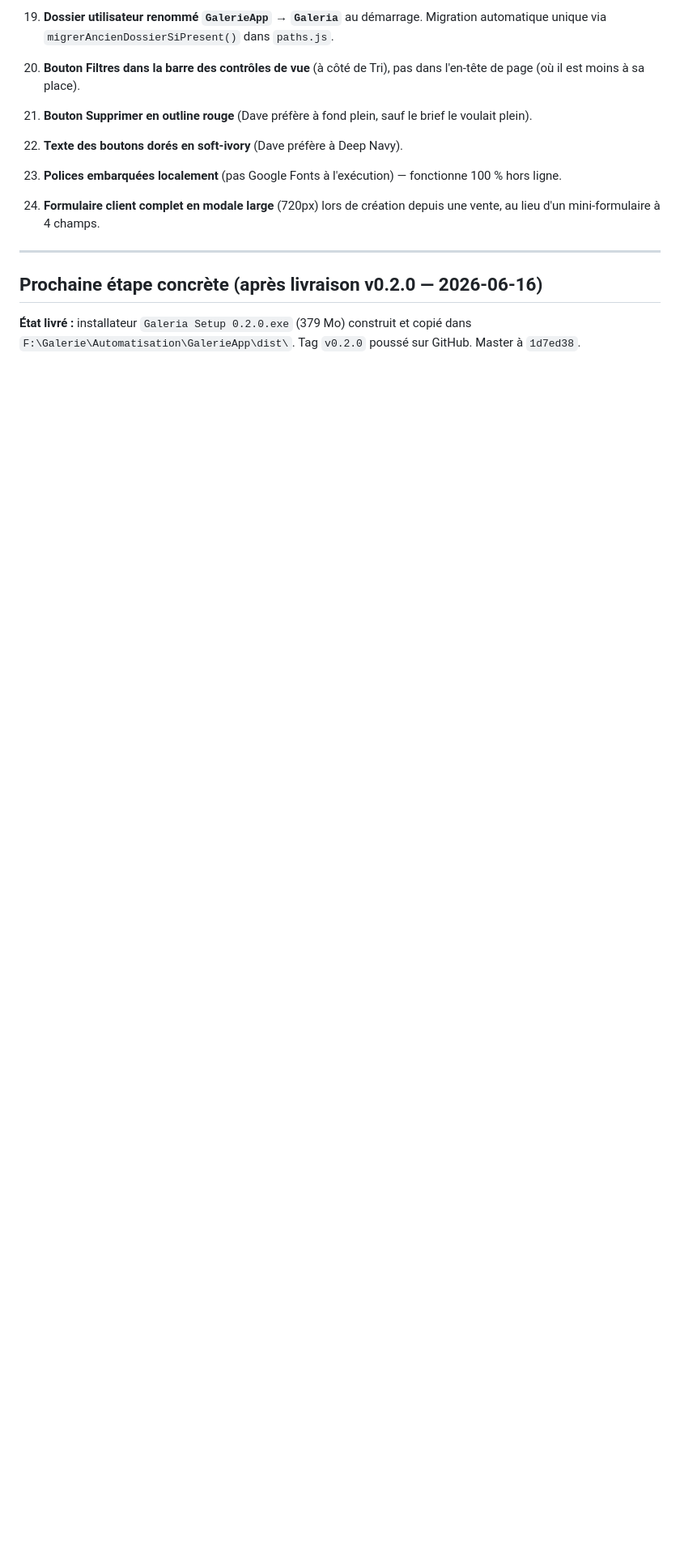
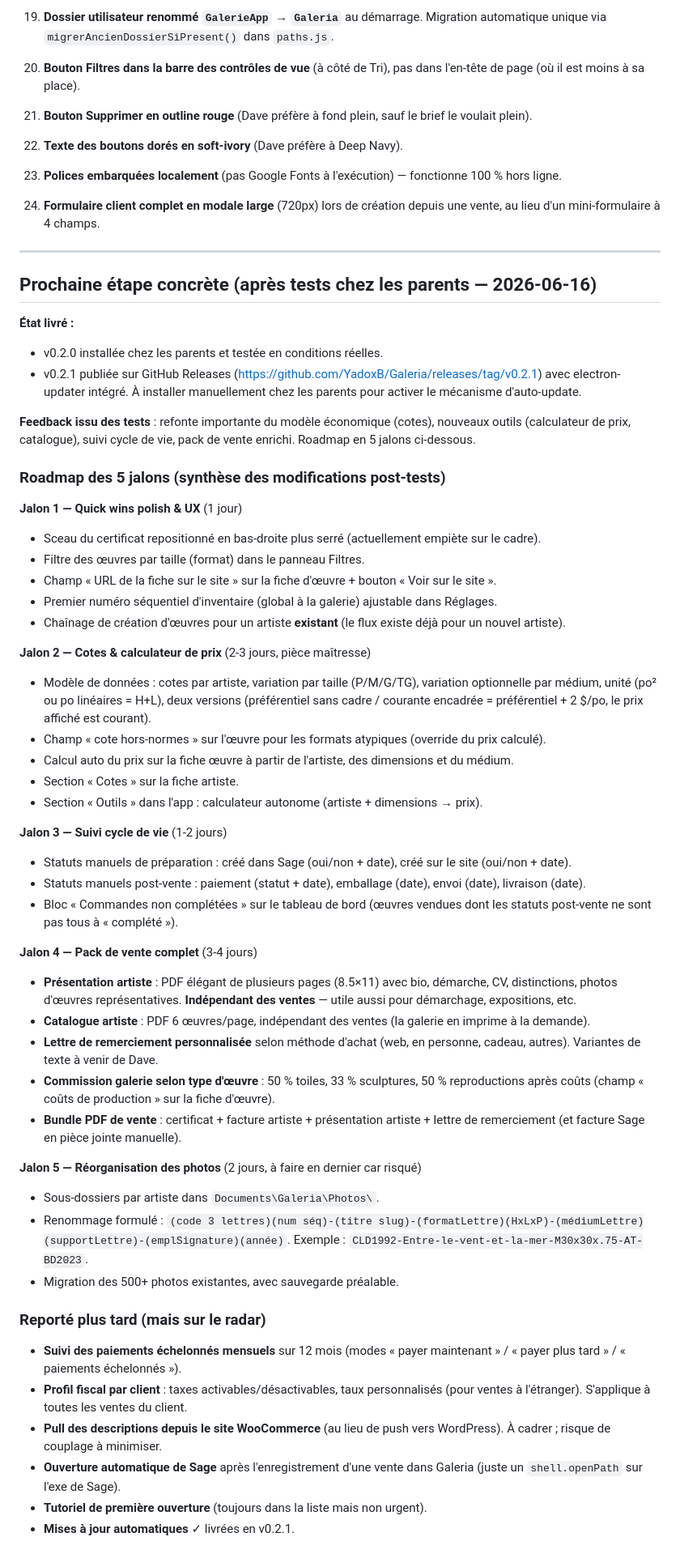
Before and after one commit to YadoxB/Galeria, a Markdown page: ETAT.md, the part around one of its changes. Shown at 81% size. Rendered like a GitHub page; blank space fills up the shorter version.

Commit message:
docs: roadmap des 5 jalons après tests v0.2.0 chez les parents
Co-Authored-By: Claude Opus 4.7 <noreply@anthropic.com>

```diff
--- a/ETAT.md
+++ b/ETAT.md
@@ -259,6 +259,53 @@ WordPress + WooCommerce. Voir CLAUDE.md section 7.
 
 ---
 
-## Prochaine étape concrète (après livraison v0.2.0 — 2026-06-16)
+## Prochaine étape concrète (après tests chez les parents — 2026-06-16)
 
-**État livré :** installateur `Galeria Setup 0.2.0.exe` (379 Mo) construit et copié dans `F:\Galerie\Automatisation\GalerieApp\dist\`. Tag `v0.2.0` poussé sur GitHub. Master à `1d7ed38`.
+**État livré :**
+- v0.2.0 installée chez les parents et testée en conditions réelles.
+- v0.2.1 publiée sur GitHub Releases (https://github.com/YadoxB/Galeria/releases/tag/v0.2.1) avec electron-updater intégré. À installer manuellement chez les parents pour activer le mécanisme d'auto-update.
+
+**Feedback issu des tests** : refonte importante du modèle économique (cotes), nouveaux outils (calculateur de prix, catalogue), suivi cycle de vie, pack de vente enrichi. Roadmap en 5 jalons ci-dessous.
+
+### Roadmap des 5 jalons (synthèse des modifications post-tests)
+
+**Jalon 1 — Quick wins polish & UX** (1 jour)
+- Sceau du certificat repositionné en bas-droite plus serré (actuellement empiète sur le cadre).
+- Filtre des œuvres par taille (format) dans le panneau Filtres.
+- Champ « URL de la fiche sur le site » sur la fiche d'œuvre + bouton « Voir sur le site ».
+- Premier numéro séquentiel d'inventaire (global à la galerie) ajustable dans Réglages.
+- Chaînage de création d'œuvres pour un artiste **existant** (le flux existe déjà pour un nouvel artiste).
+
+**Jalon 2 — Cotes & calculateur de prix** (2-3 jours, pièce maîtresse)
+- Modèle de données : cotes par artiste, variation par taille (P/M/G/TG), variation optionnelle par médium, unité (po² ou po linéaires = H+L), deux versions (préférentiel sans cadre / courante encadrée = préférentiel + 2 $/po, le prix affiché est courant).
+- Champ « cote hors-normes » sur l'œuvre pour les formats atypiques (override du prix calculé).
+- Calcul auto du prix sur la fiche œuvre à partir de l'artiste, des dimensions et du médium.
+- Section « Cotes » sur la fiche artiste.
+- Section « Outils » dans l'app : calculateur autonome (artiste + dimensions → prix).
+
+**Jalon 3 — Suivi cycle de vie** (1-2 jours)
+- Statuts manuels de préparation : créé dans Sage (oui/non + date), créé sur le site (oui/non + date).
+- Statuts manuels post-vente : paiement (statut + date), emballage (date), envoi (date), livraison (date).
+- Bloc « Commandes non complétées » sur le tableau de bord (œuvres vendues dont les statuts post-vente ne sont pas tous à « complété »).
+
+**Jalon 4 — Pack de vente complet** (3-4 jours)
+- **Présentation artiste** : PDF élégant de plusieurs pages (8.5×11) avec bio, démarche, CV, distinctions, photos d'œuvres représentatives. **Indépendant des ventes** — utile aussi pour démarchage, expositions, etc.
+- **Catalogue artiste** : PDF 6 œuvres/page, indépendant des ventes (la galerie en imprime à la demande).
+- **Lettre de remerciement personnalisée** selon méthode d'achat (web, en personne, cadeau, autres). Variantes de texte à venir de Dave.
+- **Commission galerie selon type d'œuvre** : 50 % toiles, 33 % sculptures, 50 % reproductions après coûts (champ « coûts de production » sur la fiche d'œuvre).
+- **Bundle PDF de vente** : certificat + facture artiste + présentation artiste + lettre de remerciement (et facture Sage en pièce jointe manuelle).
+
+**Jalon 5 — Réorganisation des photos** (2 jours, à faire en dernier car risqué)
+- Sous-dossiers par artiste dans `Documents\Galeria\Photos\`.
+- Renommage formulé : `(code 3 lettres)(num séq)-(titre slug)-(formatLettre)(HxLxP)-(médiumLettre)(supportLettre)-(emplSignature)(année)`. Exemple : `CLD1992-Entre-le-vent-et-la-mer-M30x30x.75-AT-BD2023`.
+- Migration des 500+ photos existantes, avec sauvegarde préalable.
+
+### Reporté plus tard (mais sur le radar)
+
+- **Suivi des paiements échelonnés mensuels** sur 12 mois (modes « payer maintenant » / « payer plus tard » / « paiements échelonnés »).
+- **Profil fiscal par client** : taxes activables/désactivables, taux personnalisés (pour ventes à l'étranger). S'applique à toutes les ventes du client.
+- **Pull des descriptions depuis le site WooCommerce** (au lieu de push vers WordPress). À cadrer ; risque de couplage à minimiser.
+- **Ouverture automatique de Sage** après l'enregistrement d'une vente dans Galeria (juste un `shell.openPath` sur l'exe de Sage).
+- **Tutoriel de première ouverture** (toujours dans la liste mais non urgent).
+- **Mises à jour automatiques** ✓ livrées en v0.2.1.
+
```
Also changed, not shown: other parts of ETAT.md (+6 -0 lines).
